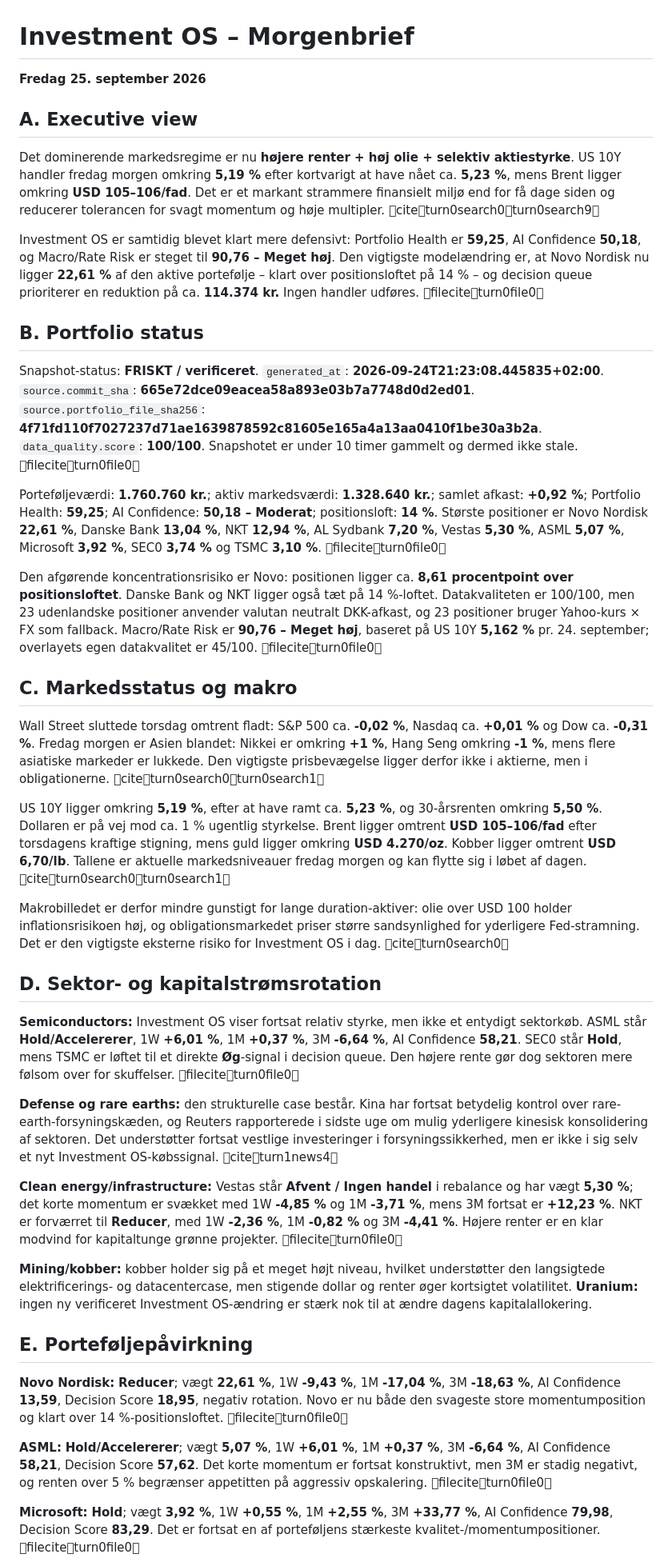
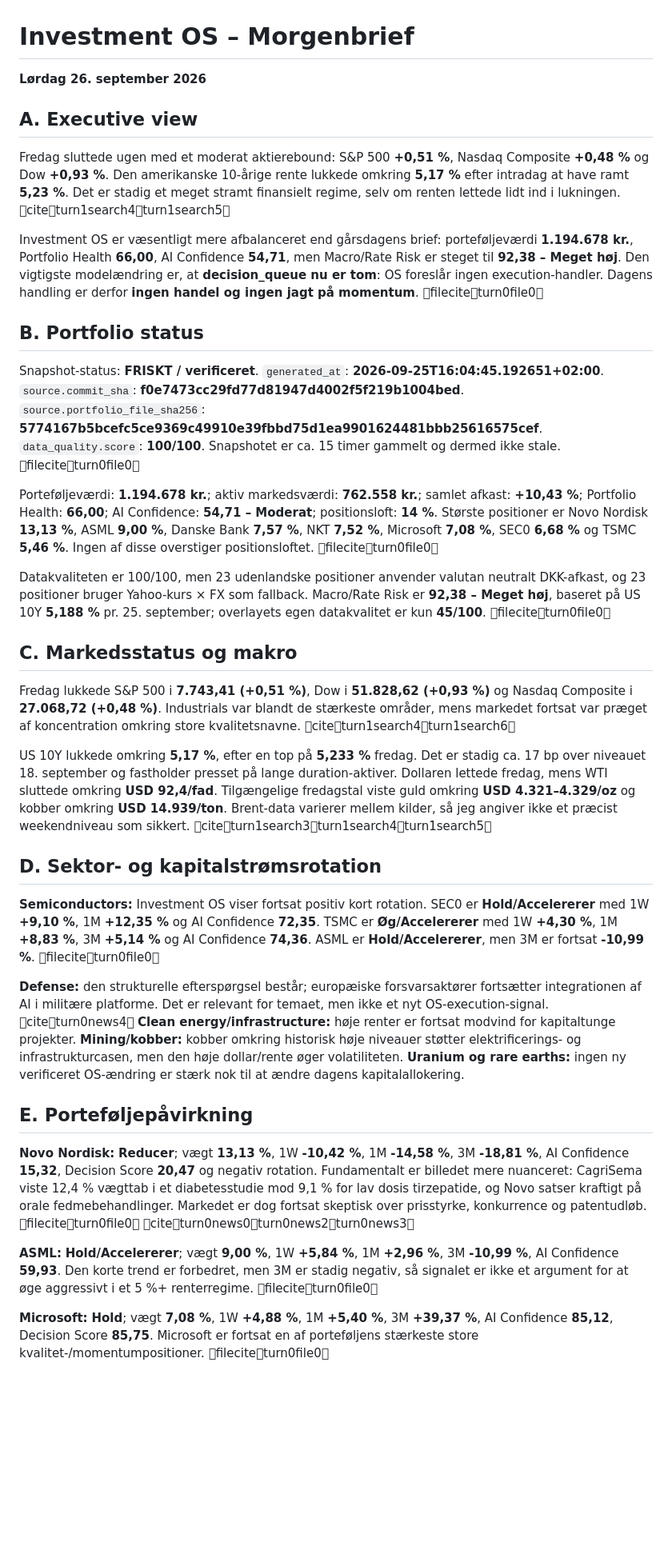
Before and after one commit to tonnirasmussen70/Investment-OS, a Markdown page: data/morning_brief.md, the part around one of its changes. Shown at 80% size. GitHub-like rendering; blank space fills up the shorter version.

```diff
--- a/data/morning_brief.md
+++ b/data/morning_brief.md
@@ -1,38 +1,32 @@
 # Investment OS – Morgenbrief
-**Fredag 25. september 2026**
+**Lørdag 26. september 2026**
 
 ## A. Executive view
-Det dominerende markedsregime er nu **højere renter + høj olie + selektiv aktiestyrke**. US 10Y handler fredag morgen omkring **5,19 %** efter kortvarigt at have nået ca. **5,23 %**, mens Brent ligger omkring **USD 105–106/fad**. Det er et markant strammere finansielt miljø end for få dage siden og reducerer tolerancen for svagt momentum og høje multipler. citeturn0search0turn0search9
+Fredag sluttede ugen med et moderat aktierebound: S&P 500 **+0,51 %**, Nasdaq Composite **+0,48 %** og Dow **+0,93 %**. Den amerikanske 10-årige rente lukkede omkring **5,17 %** efter intradag at have ramt **5,23 %**. Det er stadig et meget stramt finansielt regime, selv om renten lettede lidt ind i lukningen. citeturn1search4turn1search5
 
-Investment OS er samtidig blevet klart mere defensivt: Portfolio Health er **59,25**, AI Confidence **50,18**, og Macro/Rate Risk er steget til **90,76 – Meget høj**. Den vigtigste modelændring er, at Novo Nordisk nu ligger **22,61 %** af den aktive portefølje – klart over positionsloftet på 14 % – og decision queue prioriterer en reduktion på ca. **114.374 kr.** Ingen handler udføres. fileciteturn0file0
+Investment OS er væsentligt mere afbalanceret end gårsdagens brief: porteføljeværdi **1.194.678 kr.**, Portfolio Health **66,00**, AI Confidence **54,71**, men Macro/Rate Risk er steget til **92,38 – Meget høj**. Den vigtigste modelændring er, at **decision_queue nu er tom**: OS foreslår ingen execution-handler. Dagens handling er derfor **ingen handel og ingen jagt på momentum**. fileciteturn0file0
 
 ## B. Portfolio status
-Snapshot-status: **FRISKT / verificeret**. `generated_at`: **2026-09-24T21:23:08.445835+02:00**. `source.commit_sha`: **665e72dce09eacea58a893e03b7a7748d0d2ed01**. `source.portfolio_file_sha256`: **4f71fd110f7027237d71ae1639878592c81605e165a4a13aa0410f1be30a3b2a**. `data_quality.score`: **100/100**. Snapshotet er under 10 timer gammelt og dermed ikke stale. fileciteturn0file0
+Snapshot-status: **FRISKT / verificeret**. `generated_at`: **2026-09-25T16:04:45.192651+02:00**. `source.commit_sha`: **f0e7473cc29fd77d81947d4002f5f219b1004bed**. `source.portfolio_file_sha256`: **5774167b5bcefc5ce9369c49910e39fbbd75d1ea9901624481bbb25616575cef**. `data_quality.score`: **100/100**. Snapshotet er ca. 15 timer gammelt og dermed ikke stale. fileciteturn0file0
 
-Porteføljeværdi: **1.760.760 kr.**; aktiv markedsværdi: **1.328.640 kr.**; samlet afkast: **+0,92 %**; Portfolio Health: **59,25**; AI Confidence: **50,18 – Moderat**; positionsloft: **14 %**. Største positioner er Novo Nordisk **22,61 %**, Danske Bank **13,04 %**, NKT **12,94 %**, AL Sydbank **7,20 %**, Vestas **5,30 %**, ASML **5,07 %**, Microsoft **3,92 %**, SEC0 **3,74 %** og TSMC **3,10 %**. fileciteturn0file0
+Porteføljeværdi: **1.194.678 kr.**; aktiv markedsværdi: **762.558 kr.**; samlet afkast: **+10,43 %**; Portfolio Health: **66,00**; AI Confidence: **54,71 – Moderat**; positionsloft: **14 %**. Største positioner er Novo Nordisk **13,13 %**, ASML **9,00 %**, Danske Bank **7,57 %**, NKT **7,52 %**, Microsoft **7,08 %**, SEC0 **6,68 %** og TSMC **5,46 %**. Ingen af disse overstiger positionsloftet. fileciteturn0file0
 
-Den afgørende koncentrationsrisiko er Novo: positionen ligger ca. **8,61 procentpoint over positionsloftet**. Danske Bank og NKT ligger også tæt på 14 %-loftet. Datakvaliteten er 100/100, men 23 udenlandske positioner anvender valutan neutralt DKK-afkast, og 23 positioner bruger Yahoo-kurs × FX som fallback. Macro/Rate Risk er **90,76 – Meget høj**, baseret på US 10Y **5,162 %** pr. 24. september; overlayets egen datakvalitet er 45/100. fileciteturn0file0
+Datakvaliteten er 100/100, men 23 udenlandske positioner anvender valutan neutralt DKK-afkast, og 23 positioner bruger Yahoo-kurs × FX som fallback. Macro/Rate Risk er **92,38 – Meget høj**, baseret på US 10Y **5,188 %** pr. 25. september; overlayets egen datakvalitet er kun **45/100**. fileciteturn0file0
 
 ## C. Markedsstatus og makro
-Wall Street sluttede torsdag omtrent fladt: S&P 500 ca. **-0,02 %**, Nasdaq ca. **+0,01 %** og Dow ca. **-0,31 %**. Fredag morgen er Asien blandet: Nikkei er omkring **+1 %**, Hang Seng omkring **-1 %**, mens flere asiatiske markeder er lukkede. Den vigtigste prisbevægelse ligger derfor ikke i aktierne, men i obligationerne. citeturn0search0turn0search1
+Fredag lukkede S&P 500 i **7.743,41 (+0,51 %)**, Dow i **51.828,62 (+0,93 %)** og Nasdaq Composite i **27.068,72 (+0,48 %)**. Industrials var blandt de stærkeste områder, mens markedet fortsat var præget af koncentration omkring store kvalitetsnavne. citeturn1search4turn1search6
 
-US 10Y ligger omkring **5,19 %**, efter at have ramt ca. **5,23 %**, og 30-årsrenten omkring **5,50 %**. Dollaren er på vej mod ca. 1 % ugentlig styrkelse. Brent ligger omtrent **USD 105–106/fad** efter torsdagens kraftige stigning, mens guld ligger omkring **USD 4.270/oz**. Kobber ligger omtrent **USD 6,70/lb**. Tallene er aktuelle markedsniveauer fredag morgen og kan flytte sig i løbet af dagen. citeturn0search0turn0search1
-
-Makrobilledet er derfor mindre gunstigt for lange duration-aktiver: olie over USD 100 holder inflationsrisikoen høj, og obligationsmarkedet priser større sandsynlighed for yderligere Fed-stramning. Det er den vigtigste eksterne risiko for Investment OS i dag. citeturn0search0
+US 10Y lukkede omkring **5,17 %**, efter en top på **5,233 %** fredag. Det er stadig ca. 17 bp over niveauet 18. september og fastholder presset på lange duration-aktiver. Dollaren lettede fredag, mens WTI sluttede omkring **USD 92,4/fad**. Tilgængelige fredagstal viste guld omkring **USD 4.321–4.329/oz** og kobber omkring **USD 14.939/ton**. Brent-data varierer mellem kilder, så jeg angiver ikke et præcist weekendniveau som sikkert. citeturn1search3turn1search4turn1search5
 
 ## D. Sektor- og kapitalstrømsrotation
-**Semiconductors:** Investment OS viser fortsat relativ styrke, men ikke et entydigt sektorkøb. ASML står **Hold/Accelererer**, 1W **+6,01 %**, 1M **+0,37 %**, 3M **-6,64 %**, AI Confidence **58,21**. SEC0 står **Hold**, mens TSMC er løftet til et direkte **Øg**-signal i decision queue. Den højere rente gør dog sektoren mere følsom over for skuffelser. fileciteturn0file0
+**Semiconductors:** Investment OS viser fortsat positiv kort rotation. SEC0 er **Hold/Accelererer** med 1W **+9,10 %**, 1M **+12,35 %** og AI Confidence **72,35**. TSMC er **Øg/Accelererer** med 1W **+4,30 %**, 1M **+8,83 %**, 3M **+5,14 %** og AI Confidence **74,36**. ASML er **Hold/Accelererer**, men 3M er fortsat **-10,99 %**. fileciteturn0file0
 
-**Defense og rare earths:** den strukturelle case består. Kina har fortsat betydelig kontrol over rare-earth-forsyningskæden, og Reuters rapporterede i sidste uge om mulig yderligere kinesisk konsolidering af sektoren. Det understøtter fortsat vestlige investeringer i forsyningssikkerhed, men er ikke i sig selv et nyt Investment OS-købssignal. citeturn1news4
-
-**Clean energy/infrastructure:** Vestas står **Afvent / Ingen handel** i rebalance og har vægt **5,30 %**; det korte momentum er svækket med 1W **-4,85 %** og 1M **-3,71 %**, mens 3M fortsat er **+12,23 %**. NKT er forværret til **Reducer**, med 1W **-2,36 %**, 1M **-0,82 %** og 3M **-4,41 %**. Højere renter er en klar modvind for kapitaltunge grønne projekter. fileciteturn0file0
-
-**Mining/kobber:** kobber holder sig på et meget højt niveau, hvilket understøtter den langsigtede elektrificerings- og datacentercase, men stigende dollar og renter øger kortsigtet volatilitet. **Uranium:** ingen ny verificeret Investment OS-ændring er stærk nok til at ændre dagens kapitalallokering.
+**Defense:** den strukturelle efterspørgsel består; europæiske forsvarsaktører fortsætter integrationen af AI i militære platforme. Det er relevant for temaet, men ikke et nyt OS-execution-signal. citeturn0news4 **Clean energy/infrastructure:** høje renter er fortsat modvind for kapitaltunge projekter. **Mining/kobber:** kobber omkring historisk høje niveauer støtter elektrificerings- og infrastrukturcasen, men den høje dollar/rente øger volatiliteten. **Uranium og rare earths:** ingen ny verificeret OS-ændring er stærk nok til at ændre dagens kapitalallokering.
 
 ## E. Porteføljepåvirkning
-**Novo Nordisk:** **Reducer**; vægt **22,61 %**, 1W **-9,43 %**, 1M **-17,04 %**, 3M **-18,63 %**, AI Confidence **13,59**, Decision Score **18,95**, negativ rotation. Novo er nu både den svageste store momentumposition og klart over 14 %-positionsloftet. fileciteturn0file0
+**Novo Nordisk:** **Reducer**; vægt **13,13 %**, 1W **-10,42 %**, 1M **-14,58 %**, 3M **-18,81 %**, AI Confidence **15,32**, Decision Score **20,47** og negativ rotation. Fundamentalt er billedet mere nuanceret: CagriSema viste 12,4 % vægttab i et diabetesstudie mod 9,1 % for lav dosis tirzepatide, og Novo satser kraftigt på orale fedmebehandlinger. Markedet er dog fortsat skeptisk over prisstyrke, konkurrence og patentudløb. fileciteturn0file0 citeturn0news0turn0news2turn0news3
 
-**ASML:** **Hold/Accelererer**; vægt **5,07 %**, 1W **+6,01 %**, 1M **+0,37 %**, 3M **-6,64 %**, AI Confidence **58,21**, Decision Score **57,62**. Det korte momentum er fortsat konstruktivt, men 3M er stadig negativt, og renten over 5 % begrænser appetitten på aggressiv opskalering. fileciteturn0file0
+**ASML:** **Hold/Accelererer**; vægt **9,00 %**, 1W **+5,84 %**, 1M **+2,96 %**, 3M **-10,99 %**, AI Confidence **59,93**. Den korte trend er forbedret, men 3M er stadig negativ, så signalet er ikke et argument for at øge aggressivt i et 5 %+ renterregime. fileciteturn0file0
 
-**Microsoft:** **Hold**; vægt **3,92 %**, 1W **+0,55 %**, 1M **+2,55 %**, 3M **+33,77 %**, AI Confidence **79,98**, Decision Score **83,29**. Det er fortsat en af porteføljens stærkeste kvalitet-/momentumpositioner. fileciteturn0file0
+**Microsoft:** **Hold**; vægt **7,08 %**, 1W **+4,88 %**, 1M **+5,40 %**, 3M **+39,37 %**, AI Confidence **85,12**, Decision Score **85,75**. Microsoft er fortsat en af porteføljens stærkeste store kvalitet-/momentumpositioner. fileciteturn0file0
 
```
Also changed, not shown: other parts of data/morning_brief.md (+15 -17 lines).
